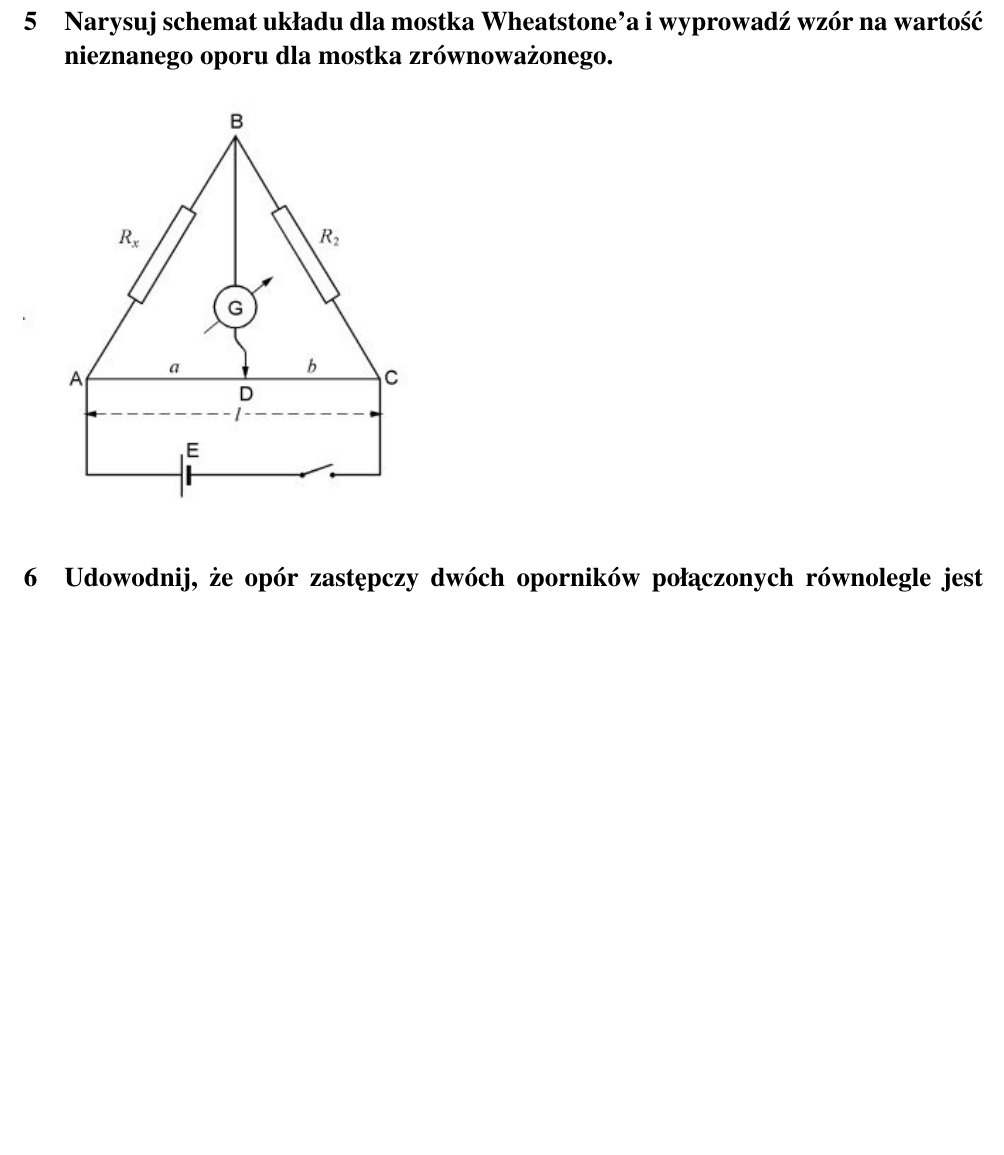
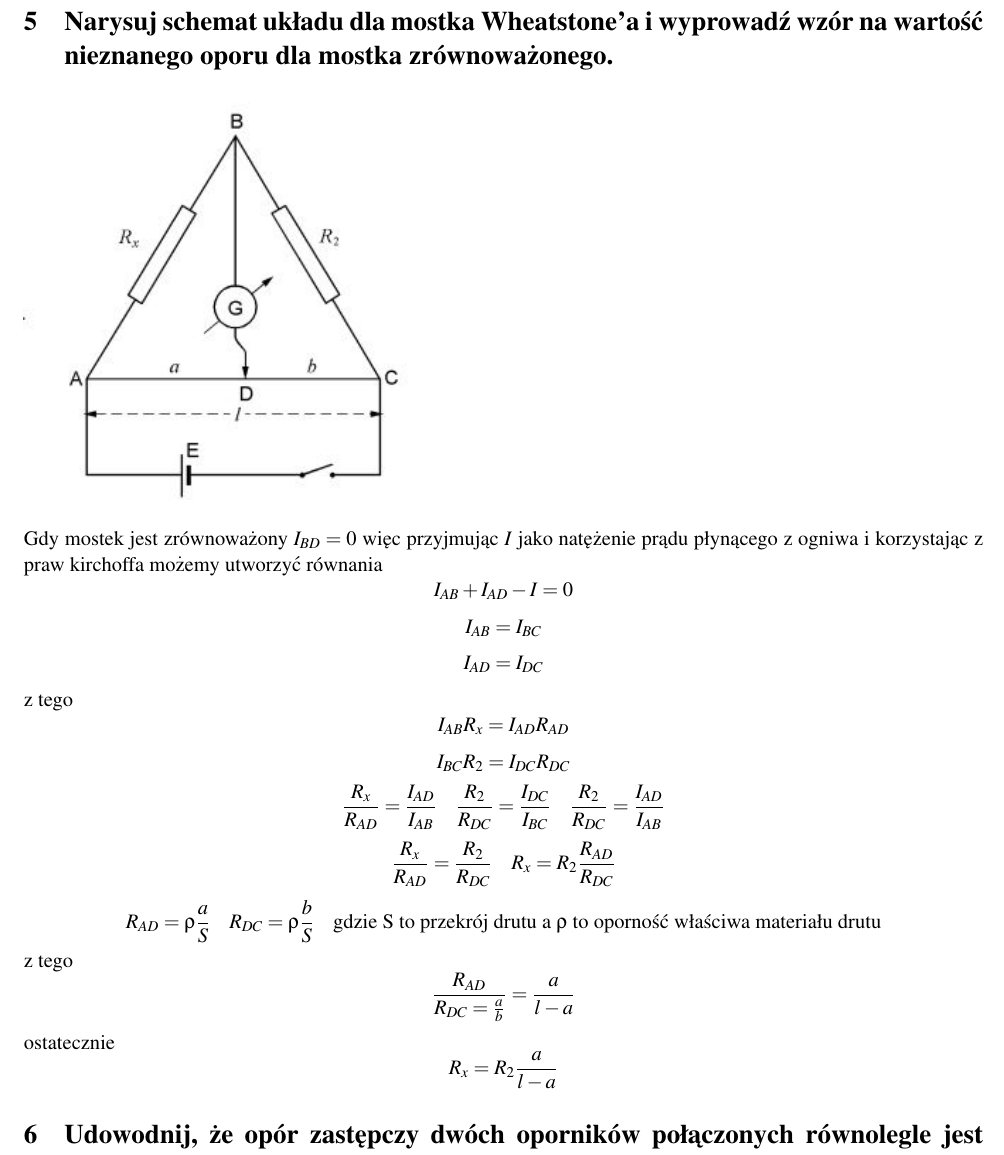
Before and after one commit to michalkilian/Fizyka_sprawozdanie, a LaTeX document (lab5_cw_32/teoriaMostek.tex): part of page 2 of 3, cut so that both start at the same text, the shorter picture padded with empty space. Compiled offline with pdfLaTeX.

Commit message:
add section 5

```diff
--- a/lab5_cw_32/teoriaMostek.tex
+++ b/lab5_cw_32/teoriaMostek.tex
@@ -60,7 +60,21 @@ $\Delta T$  – zmiana temperatury równa $T-T_{0}$  [$K$].
 \section{Narysuj schemat układu dla mostka Wheatstone’a i wyprowadź wzór na
 wartość nieznanego oporu dla mostka zrównoważonego.}
 \includegraphics[scale=1]{mostek.jpg}
-
+\\
+Gdy mostek jest zrównoważony $I_{BD} = 0$ więc przyjmując $I$ jako natężenie prądu płynącego z ogniwa i korzystając z praw kirchoffa możemy utworzyć równania
+$$I_{AB} + I_{AD} - I = 0$$
+$$I_{AB} = I_{BC} $$
+$$ I_{AD} = I_{DC} $$
+z tego
+$$I_{AB}R_x = I_{AD}R_{AD}$$
+$$I_{BC}R_2 = I_{DC}R_{DC}$$
+$$\frac{R_x}{R_{AD}} = \frac{I_{AD}}{I_{AB}} \hspace{10pt} \frac{R_2}{R_{DC}} = \frac{I_{DC}}{I_{BC}} \hspace{10pt} \frac{R_2}{R_{DC}} = \frac{I_{AD}}{I_{AB}}$$
+$$\frac{R_x}{R_{AD}} = \frac{R_2}{R_{DC}} \hspace{10pt} R_x = R_2 \frac{R_{AD}}{R_{DC}}$$
+$$R_{AD} = \rho \frac{a}{S} \hspace{10pt} R_{DC} = \rho \frac{b}{S} \hspace{10pt}\text{gdzie S to przekrój drutu a } \rho \text{ to oporność właściwa materiału drutu}$$
+z tego
+$$ \frac{R_{AD}}{R_{DC} = \frac{a}{b}} = \frac{a}{l-a}$$
+ostatecznie
+$$R_x = R_2\frac{a}{l-a}$$
 \section{Udowodnij, że opór zastępczy dwóch oporników połączonych równolegle
 jest mniejszy od oporu mniejszego z nich.}
 
```
Also changed, not shown: lab5_cw_32/teoriaMostek.pdf, 3 other files.
